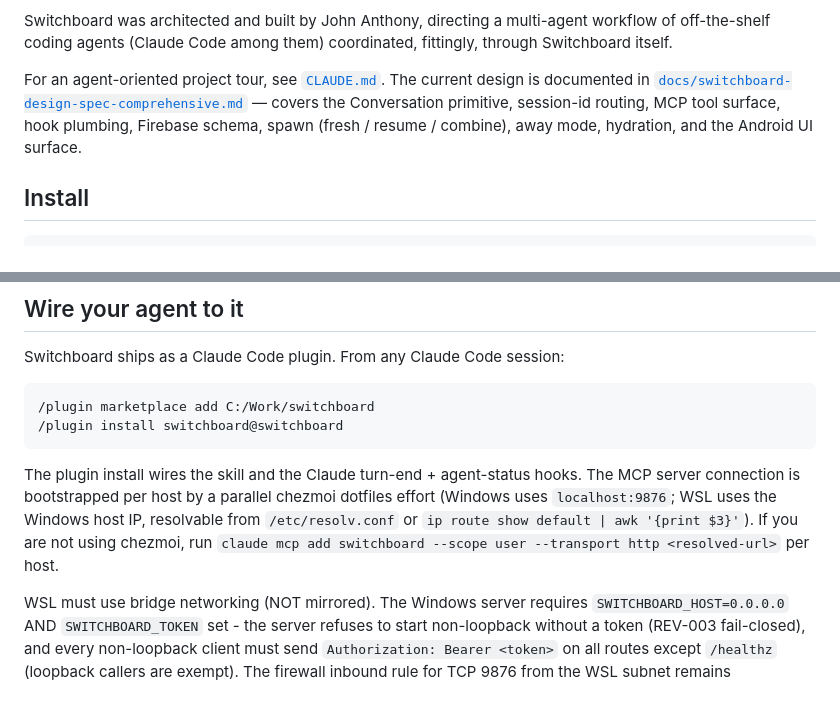
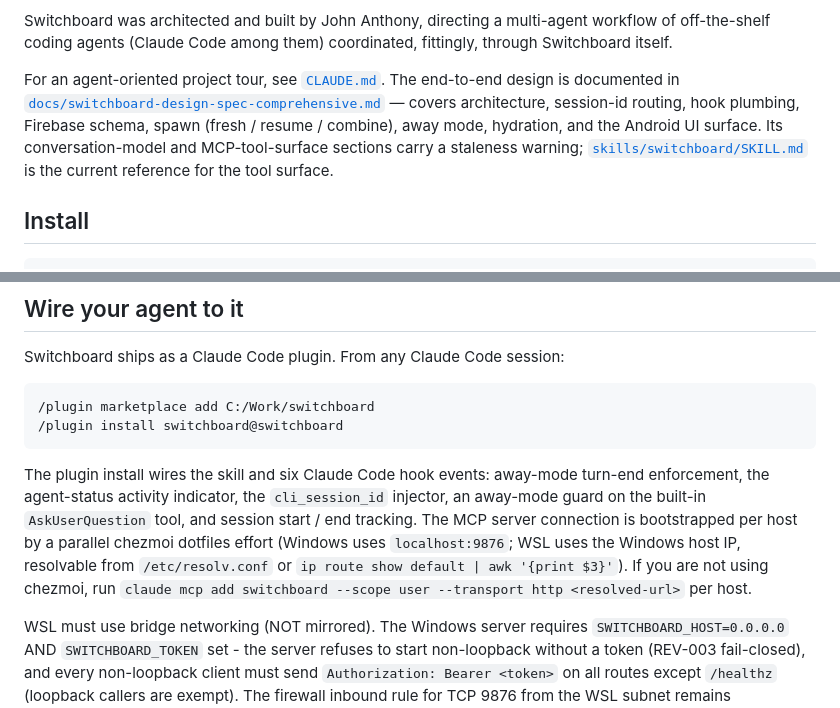
Before and after one commit to johnjanthony/Switchboard, a Markdown page: README.md, 2 parts joined by grey strips. GitHub-like rendering.

````diff
--- a/README.md
+++ b/README.md
@@ -61,7 +61,7 @@ The model is built around **away mode** (a single global flag: when set, agents
 
 Switchboard was architected and built by John Anthony, directing a multi-agent workflow of off-the-shelf coding agents (Claude Code among them) coordinated, fittingly, through Switchboard itself.
 
-For an agent-oriented project tour, see [`CLAUDE.md`](CLAUDE.md). The current design is documented in [`docs/switchboard-design-spec-comprehensive.md`](docs/switchboard-design-spec-comprehensive.md) — covers the Conversation primitive, session-id routing, MCP tool surface, hook plumbing, Firebase schema, spawn (fresh / resume / combine), away mode, hydration, and the Android UI surface.
+For an agent-oriented project tour, see [`CLAUDE.md`](CLAUDE.md). The end-to-end design is documented in [`docs/switchboard-design-spec-comprehensive.md`](docs/switchboard-design-spec-comprehensive.md) — covers architecture, session-id routing, hook plumbing, Firebase schema, spawn (fresh / resume / combine), away mode, hydration, and the Android UI surface. Its conversation-model and MCP-tool-surface sections carry a staleness warning; [`skills/switchboard/SKILL.md`](skills/switchboard/SKILL.md) is the current reference for the tool surface.
 
 ## Install
 
@@ -111,7 +111,7 @@ Switchboard ships as a Claude Code plugin. From any Claude Code session:
 /plugin install switchboard@switchboard
 ```
 
-The plugin install wires the skill and the Claude turn-end + agent-status hooks. The MCP server connection is bootstrapped per host by a parallel chezmoi dotfiles effort (Windows uses `localhost:9876`; WSL uses the Windows host IP, resolvable from `/etc/resolv.conf` or `ip route show default | awk '{print $3}'`). If you are not using chezmoi, run `claude mcp add switchboard --scope user --transport http <resolved-url>` per host.
+The plugin install wires the skill and six Claude Code hook events: away-mode turn-end enforcement, the agent-status activity indicator, the `cli_session_id` injector, an away-mode guard on the built-in `AskUserQuestion` tool, and session start / end tracking. The MCP server connection is bootstrapped per host by a parallel chezmoi dotfiles effort (Windows uses `localhost:9876`; WSL uses the Windows host IP, resolvable from `/etc/resolv.conf` or `ip route show default | awk '{print $3}'`). If you are not using chezmoi, run `claude mcp add switchboard --scope user --transport http <resolved-url>` per host.
 
 WSL must use bridge networking (NOT mirrored). The Windows server requires `SWITCHBOARD_HOST=0.0.0.0` AND `SWITCHBOARD_TOKEN` set - the server refuses to start non-loopback without a token (REV-003 fail-closed), and every non-loopback client must send `Authorization: Bearer <token>` on all routes except `/healthz` (loopback callers are exempt). The firewall inbound rule for TCP 9876 from the WSL subnet remains recommended as defense-in-depth; the token is the enforced control.
 
````
Also changed, not shown: other parts of README.md (+6 -6 lines), docs/switchboard-design-spec-comprehensive.md (+3 -0 lines).
